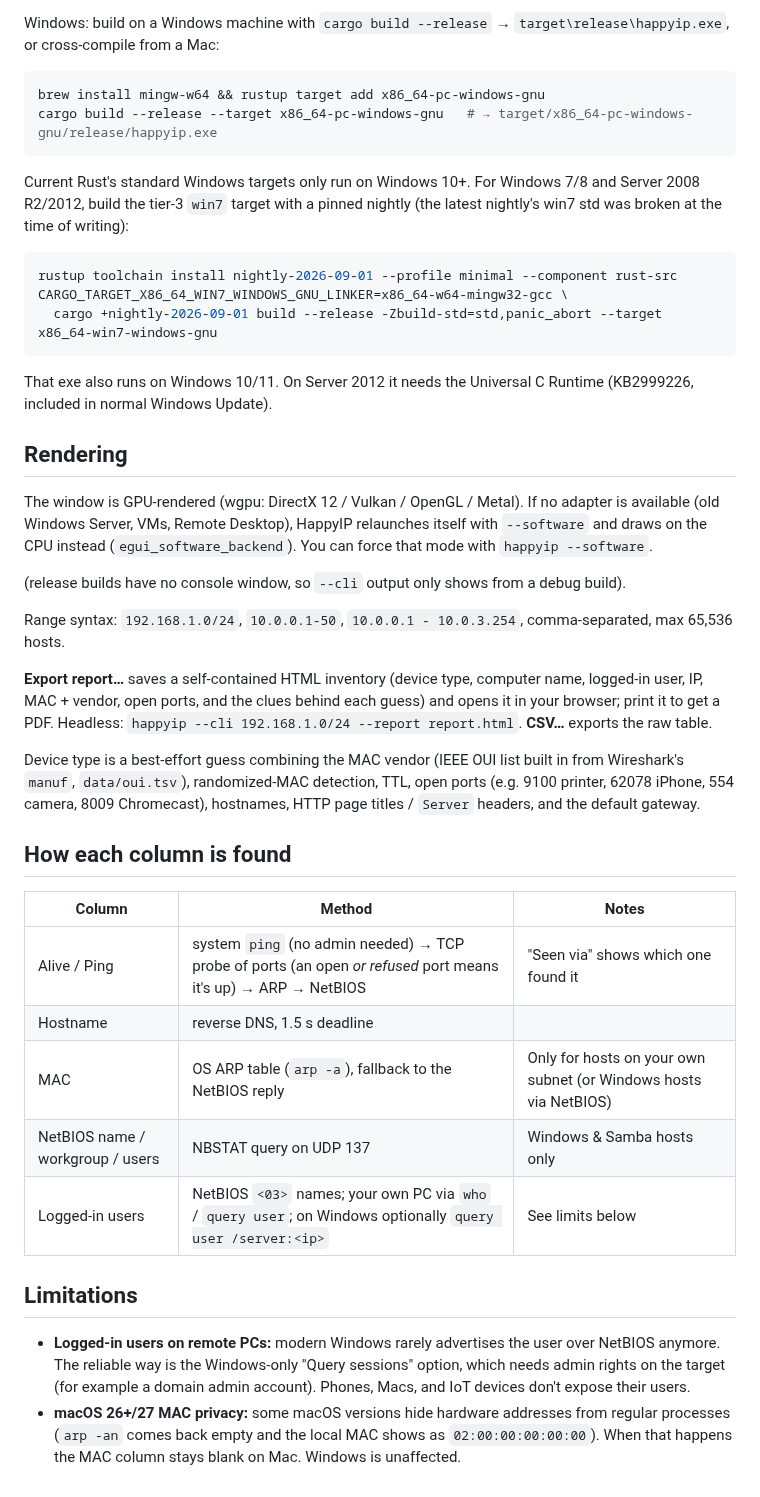
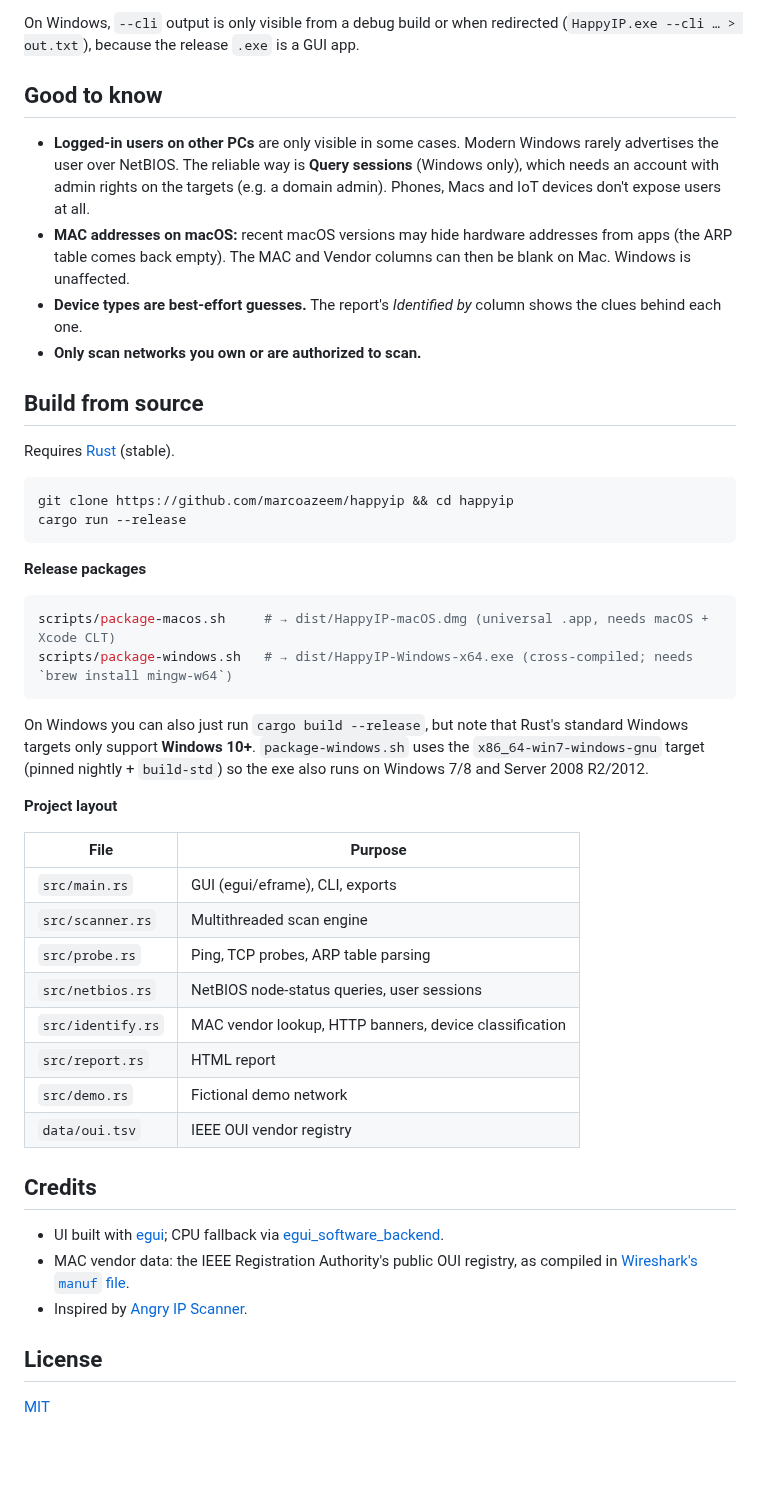
Before and after one commit to marcoazeem/happyip, a Markdown page: README.md, the part around one of its changes. GitHub-like rendering; blank space fills up the shorter version.

````diff
--- a/README.md
+++ b/README.md
@@ -12,53 +93,51 @@ cargo run --release -- --cli 192.168.1.0/24 # headless, prints TSV
 ```
 
-Windows: build on a Windows machine with `cargo build --release` → `target\release\happyip.exe`, or cross-compile from a Mac:
+On Windows, `--cli` output is only visible from a debug build or when redirected (`HappyIP.exe --cli … > out.txt`), because the release `.exe` is a GUI app.
+
+## Good to know
+
+- **Logged-in users on other PCs** are only visible in some cases. Modern Windows rarely advertises the user over NetBIOS. The reliable way is **Query sessions** (Windows only), which needs an account with admin rights on the targets (e.g. a domain admin). Phones, Macs and IoT devices don't expose users at all.
+- **MAC addresses on macOS:** recent macOS versions may hide hardware addresses from apps (the ARP table comes back empty). The MAC and Vendor columns can then be blank on Mac. Windows is unaffected.
+- **Device types are best-effort guesses.** The report's *Identified by* column shows the clues behind each one.
+- **Only scan networks you own or are authorized to scan.**
+
+## Build from source
+
+Requires [Rust](https://rustup.rs) (stable).
 
 ```sh
-brew install mingw-w64 && rustup target add x86_64-pc-windows-gnu
-cargo build --release --target x86_64-pc-windows-gnu   # → target/x86_64-pc-windows-gnu/release/happyip.exe
+git clone https://github.com/marcoazeem/happyip && cd happyip
+cargo run --release
 ```
 
-Current Rust's standard Windows targets only run on Windows 10+. For Windows 7/8 and Server 2008 R2/2012, build the tier-3
-`win7` target with a pinned nightly (the latest nightly's win7 std was broken at the time of writing):
+**Release packages**
 
 ```sh
-rustup toolchain install nightly-2026-09-01 --profile minimal --component rust-src
-CARGO_TARGET_X86_64_WIN7_WINDOWS_GNU_LINKER=x86_64-w64-mingw32-gcc \
-  cargo +nightly-2026-09-01 build --release -Zbuild-std=std,panic_abort --target x86_64-win7-windows-gnu
+scripts/package-macos.sh     # → dist/HappyIP-macOS.dmg (universal .app, needs macOS + Xcode CLT)
+scripts/package-windows.sh   # → dist/HappyIP-Windows-x64.exe (cross-compiled; needs `brew install mingw-w64`)
 ```
 
-That exe also runs on Windows 10/11. On Server 2012 it needs the Universal C Runtime (KB2999226, included in normal
-Windows Update).
+On Windows you can also just run `cargo build --release`, but note that Rust's standard Windows targets only support **Windows 10+**. `package-windows.sh` uses the `x86_64-win7-windows-gnu` target (pinned nightly + `build-std`) so the exe also runs on Windows 7/8 and Server 2008 R2/2012.
 
-## Rendering
+**Project layout**
 
-The window is GPU-rendered (wgpu: DirectX 12 / Vulkan / OpenGL / Metal). If no adapter is available (old Windows Server,
-VMs, Remote Desktop), HappyIP relaunches itself with `--software` and draws on the CPU instead
-(`egui_software_backend`). You can force that mode with `happyip --software`.
+| File | Purpose |
+|---|---|
+| `src/main.rs` | GUI (egui/eframe), CLI, exports |
+| `src/scanner.rs` | Multithreaded scan engine |
+| `src/probe.rs` | Ping, TCP probes, ARP table parsing |
+| `src/netbios.rs` | NetBIOS node-status queries, user sessions |
+| `src/identify.rs` | MAC vendor lookup, HTTP banners, device classification |
+| `src/report.rs` | HTML report |
+| `src/demo.rs` | Fictional demo network |
+| `data/oui.tsv` | IEEE OUI vendor registry |
 
-(release builds have no console window, so `--cli` output only shows from a debug build).
+## Credits
 
-Range syntax: `192.168.1.0/24`, `10.0.0.1-50`, `10.0.0.1 - 10.0.3.254`, comma-separated, max 65,536 hosts.
+- UI built with [egui](https://github.com/emilk/egui); CPU fallback via [egui_software_backend](https://github.com/DGriffin91/egui_software_backend).
+- MAC vendor data: the IEEE Registration Authority's public OUI registry, as compiled in [Wireshark's `manuf` file](https://www.wireshark.org/download/automated/data/manuf).
+- Inspired by [Angry IP Scanner](https://angryip.org).
 
-**Export report…** saves a self-contained HTML inventory (device type, computer name, logged-in user, IP, MAC + vendor,
-open ports, and the clues behind each guess) and opens it in your browser; print it to get a PDF. Headless:
-`happyip --cli 192.168.1.0/24 --report report.html`. **CSV…** exports the raw table.
+## License
 
-Device type is a best-effort guess combining the MAC vendor (IEEE OUI list built in from Wireshark's `manuf`,
-`data/oui.tsv`), randomized-MAC detection, TTL, open ports (e.g. 9100 printer, 62078 iPhone, 554 camera, 8009 Chromecast),
-hostnames, HTTP page titles / `Server` headers, and the default gateway.
-
-## How each column is found
-
-| Column | Method | Notes |
-|---|---|---|
-| Alive / Ping | system `ping` (no admin needed) → TCP probe of ports (an open *or refused* port means it's up) → ARP → NetBIOS | "Seen via" shows which one found it |
-| Hostname | reverse DNS, 1.5 s deadline | |
-| MAC | OS ARP table (`arp -a`), fallback to the NetBIOS reply | Only for hosts on your own subnet (or Windows hosts via NetBIOS) |
-| NetBIOS name / workgroup / users | NBSTAT query on UDP 137 | Windows & Samba hosts only |
-| Logged-in users | NetBIOS `<03>` names; your own PC via `who` / `query user`; on Windows optionally `query user /server:<ip>` | See limits below |
-
-## Limitations
-
-- **Logged-in users on remote PCs:** modern Windows rarely advertises the user over NetBIOS anymore. The reliable way is the Windows-only "Query sessions" option, which needs admin rights on the target (for example a domain admin account). Phones, Macs, and IoT devices don't expose their users.
-- **macOS 26+/27 MAC privacy:** some macOS versions hide hardware addresses from regular processes (`arp -an` comes back empty and the local MAC shows as `02:00:00:00:00:00`). When that happens the MAC column stays blank on Mac. Windows is unaffected.
+[MIT](LICENSE)
````
Also changed, not shown: other parts of README.md (+87 -6 lines), assets/icon.png (added), docs/app.png (added), docs/report-dark.png (added), docs/report-light.png (added), 12 other files.
